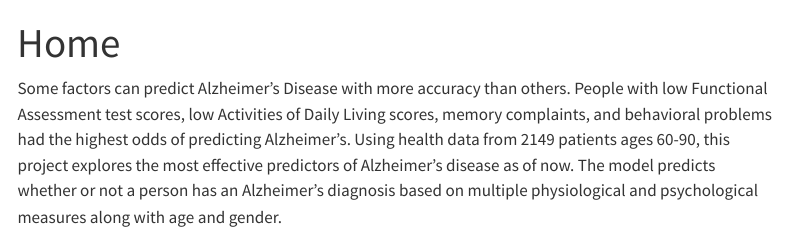
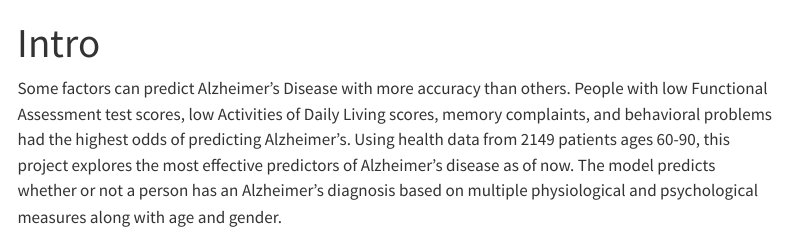
Before and after one commit to jasonfisher0/AlzheimersDiagnosis, a Quarto document (index.qmd): the page in a window 1100 px wide, from its top. Rendered offline with R 4.5, knitr and Pandoc in place of Quarto, with nearby package versions; some code elsewhere in the file could not run offline; menus at the side of the page are left out.

Commit message:
rearrange

```diff
--- a/_quarto.yml
+++ b/_quarto.yml
@@ -5,9 +5,9 @@ website:
   title: "Alzheimer's Diagnosis Prediction"
   navbar:
     left:
+      - about.qmd
       - href: index.qmd
-        text: Home
-      - about.qmd
+        text: Intro
       - model.qmd
 
 
--- a/index.qmd
+++ b/index.qmd
@@ -1,5 +1,5 @@
 ---
-title: "Home"
+title: "Intro"
 execute:
   echo: false
   message: false
```
Also changed, not shown: 1 other file.
